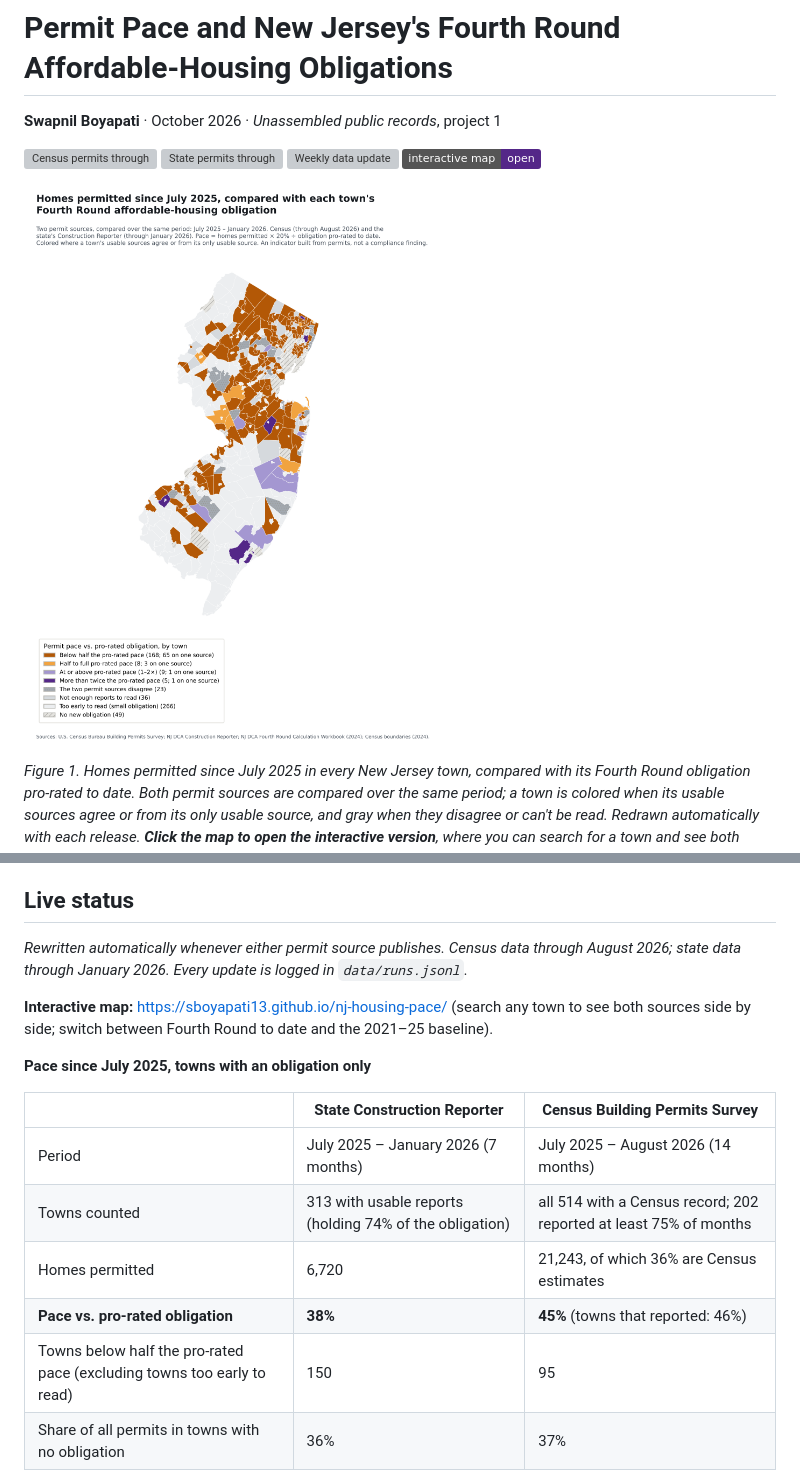
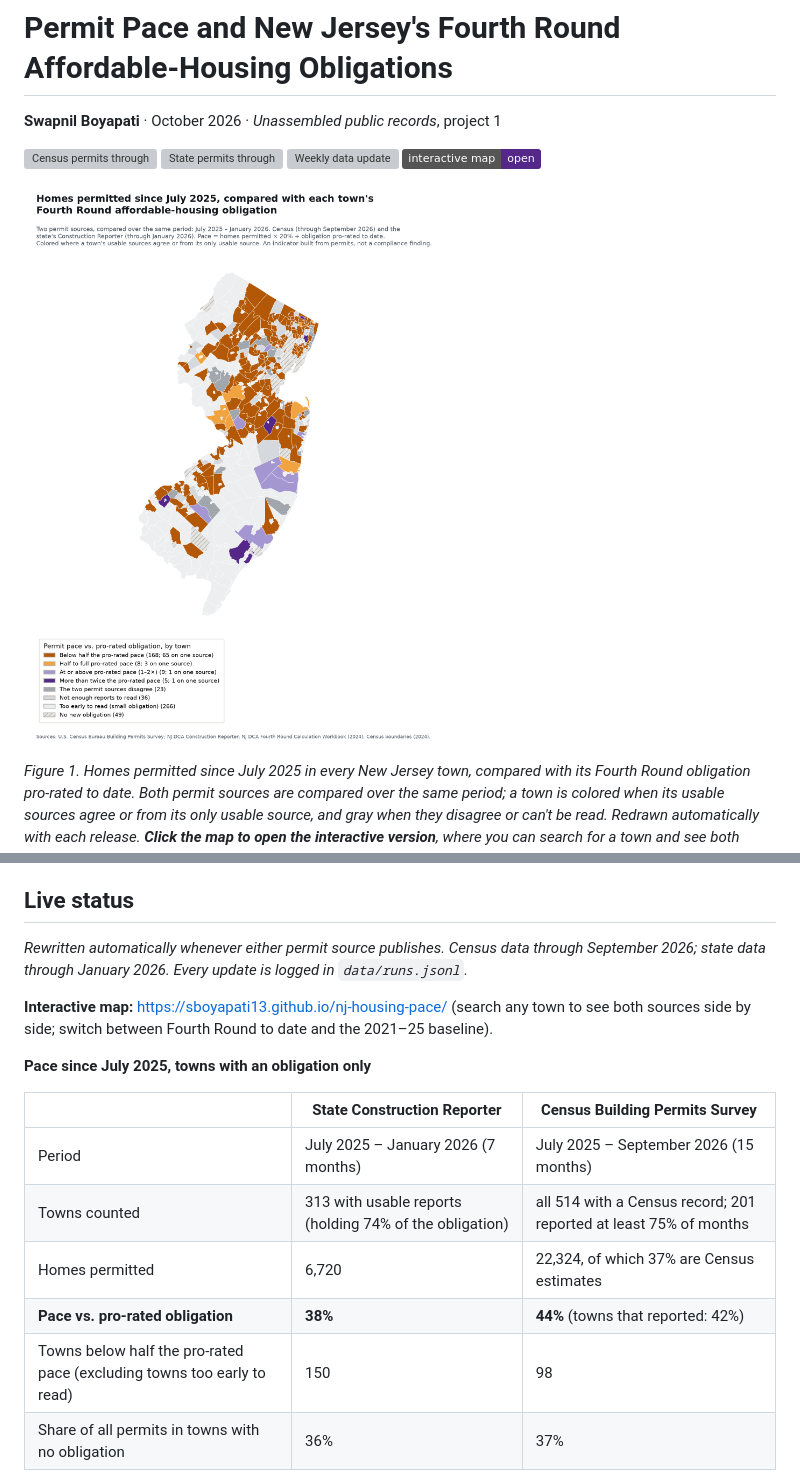
Before and after one commit to SBoyapati13/nj-housing-pace, a Markdown page: README.md, 2 parts joined by grey strips. Drawn GitHub-style; pictures changed too: out/map_live_progress.png; badges without logos; grey boxes are pictures that could not be loaded.

```diff
--- a/README.md
+++ b/README.md
@@ -37,7 +37,7 @@ This is a living analysis. A pipeline checks both permit sources and the state's
 <!-- LIVE:START -->
 ## Live status
 
-*Rewritten automatically whenever either permit source publishes. Census data through August 2026; state data through January 2026. Every update is logged in `data/runs.jsonl`.*
+*Rewritten automatically whenever either permit source publishes. Census data through September 2026; state data through January 2026. Every update is logged in `data/runs.jsonl`.*
 
 **Interactive map:** https://sboyapati13.github.io/nj-housing-pace/ (search any town to see both sources side by side; switch between Fourth Round to date and the 2021–25 baseline).
 
@@ -45,11 +45,11 @@ This is a living analysis. A pipeline checks both permit sources and the state's
 
 | | State Construction Reporter | Census Building Permits Survey |
 |---|---|---|
-| Period | July 2025 – January 2026 (7 months) | July 2025 – August 2026 (14 months) |
-| Towns counted | 313 with usable reports (holding 74% of the obligation) | all 514 with a Census record; 202 reported at least 75% of months |
-| Homes permitted | 6,720 | 21,243, of which 36% are Census estimates |
-| **Pace vs. pro-rated obligation** | **38%** | **45%** (towns that reported: 46%) |
-| Towns below half the pro-rated pace (excluding towns too early to read) | 150 | 95 |
+| Period | July 2025 – January 2026 (7 months) | July 2025 – September 2026 (15 months) |
+| Towns counted | 313 with usable reports (holding 74% of the obligation) | all 514 with a Census record; 201 reported at least 75% of months |
+| Homes permitted | 6,720 | 22,324, of which 37% are Census estimates |
+| **Pace vs. pro-rated obligation** | **38%** | **44%** (towns that reported: 42%) |
+| Towns below half the pro-rated pace (excluding towns too early to read) | 150 | 98 |
 | Share of all permits in towns with no obligation | 36% | 37% |
 
 Pace = homes permitted × 20% ÷ obligation pro-rated to date. The 20% is a yardstick, not a bound (see §3 and §6).
```
Also changed, not shown: other parts of README.md (+7 -6 lines), out/county_live_progress.png, 10 other files.
